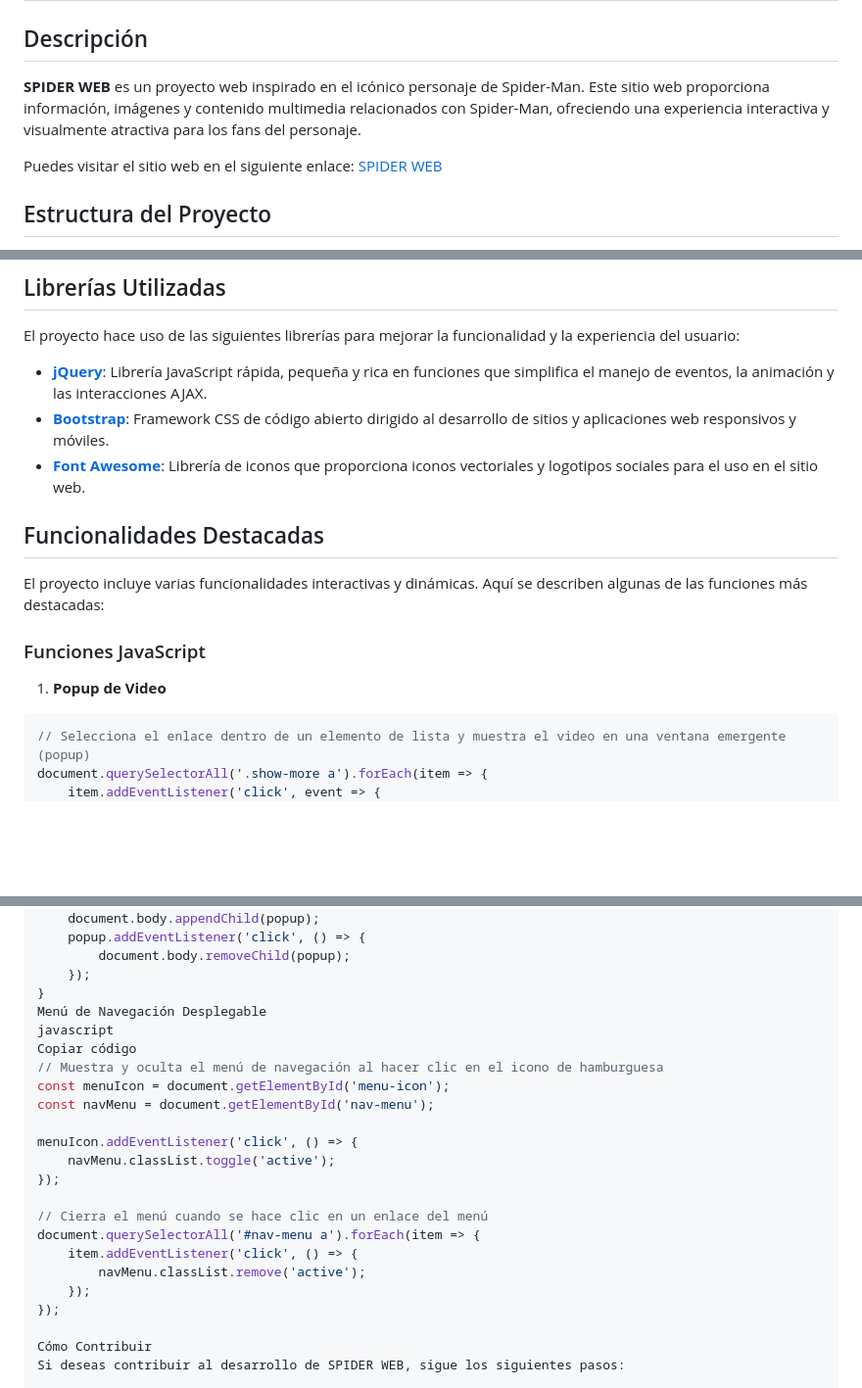
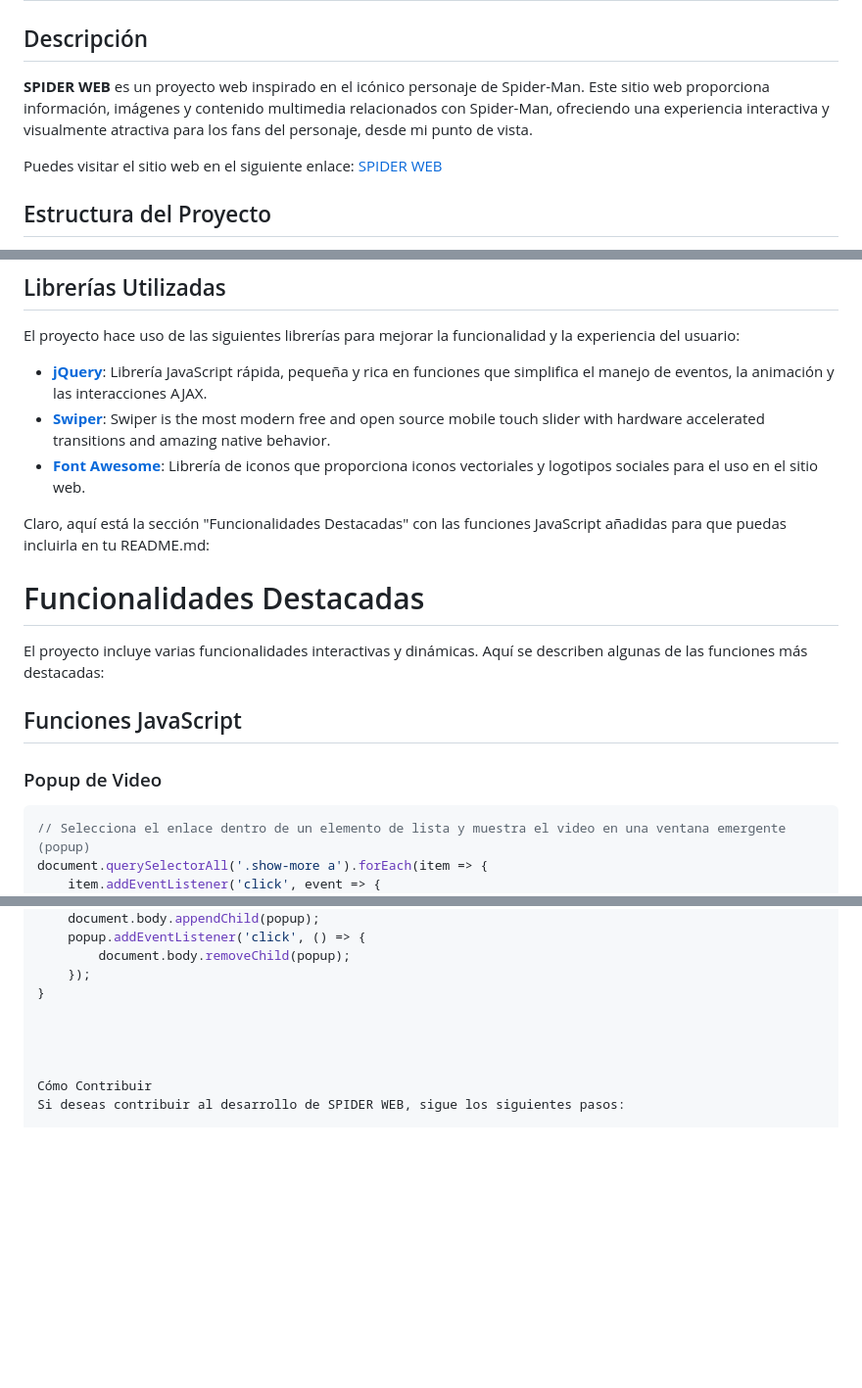
Before and after one commit to SuarezHD/SpiderWeb, a Markdown page: README.md, 3 parts joined by grey strips. Shown: that part at 98% size. Rendered like a GitHub page; blank space fills up the shorter version.

Commit message:
Ajustes en readme

````diff
--- a/README.md
+++ b/README.md
@@ -2,7 +2,7 @@
 
 ## Descripción
 
-**SPIDER WEB** es un proyecto web inspirado en el icónico personaje de Spider-Man. Este sitio web proporciona información, imágenes y contenido multimedia relacionados con Spider-Man, ofreciendo una experiencia interactiva y visualmente atractiva para los fans del personaje.
+**SPIDER WEB** es un proyecto web inspirado en el icónico personaje de Spider-Man. Este sitio web proporciona información, imágenes y contenido multimedia relacionados con Spider-Man, ofreciendo una experiencia interactiva y visualmente atractiva para los fans del personaje, desde mi punto de vista.
 
 Puedes visitar el sitio web en el siguiente enlace: [SPIDER WEB](https://suarezhd.github.io/)
 
@@ -79,16 +79,19 @@ El proyecto utiliza las siguientes tecnologías:
 El proyecto hace uso de las siguientes librerías para mejorar la funcionalidad y la experiencia del usuario:
 
 - **[jQuery](https://jquery.com/)**: Librería JavaScript rápida, pequeña y rica en funciones que simplifica el manejo de eventos, la animación y las interacciones AJAX.
-- **[Bootstrap](https://getbootstrap.com/)**: Framework CSS de código abierto dirigido al desarrollo de sitios y aplicaciones web responsivos y móviles.
+- **[Swiper](https://swiperjs.com/)**: Swiper is the most modern free and open source mobile touch slider with hardware accelerated transitions and amazing native behavior.
 - **[Font Awesome](https://fontawesome.com/)**: Librería de iconos que proporciona iconos vectoriales y logotipos sociales para el uso en el sitio web.
 
-## Funcionalidades Destacadas
+
+Claro, aquí está la sección "Funcionalidades Destacadas" con las funciones JavaScript añadidas para que puedas incluirla en tu README.md:
+
+# Funcionalidades Destacadas
 
 El proyecto incluye varias funcionalidades interactivas y dinámicas. Aquí se describen algunas de las funciones más destacadas:
 
-### Funciones JavaScript
+## Funciones JavaScript
 
-1. **Popup de Video**
+### Popup de Video
 
 ```javascript
 // Selecciona el enlace dentro de un elemento de lista y muestra el video en una ventana emergente (popup)
@@ -109,23 +112,9 @@ function showPopup(url) {
         document.body.removeChild(popup);
     });
 }
-Menú de Navegación Desplegable
-javascript
-Copiar código
-// Muestra y oculta el menú de navegación al hacer clic en el icono de hamburguesa
-const menuIcon = document.getElementById('menu-icon');
-const navMenu = document.getElementById('nav-menu');
 
-menuIcon.addEventListener('click', () => {
-    navMenu.classList.toggle('active');
-});
 
-// Cierra el menú cuando se hace clic en un enlace del menú
-document.querySelectorAll('#nav-menu a').forEach(item => {
-    item.addEventListener('click', () => {
-        navMenu.classList.remove('active');
-    });
-});
+
 
 Cómo Contribuir
 Si deseas contribuir al desarrollo de SPIDER WEB, sigue los siguientes pasos:
````
